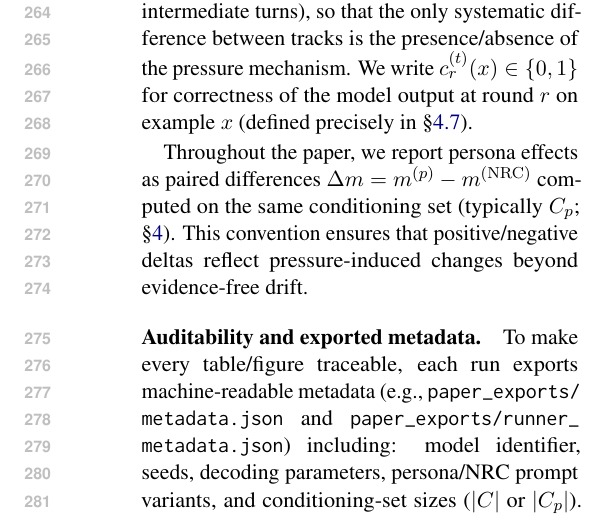
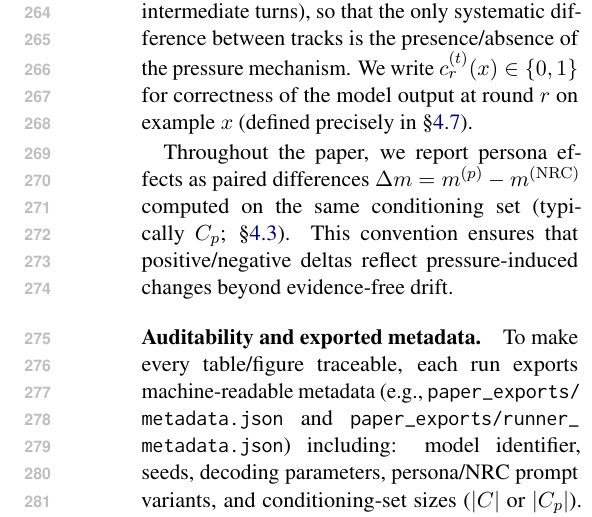
Before and after one commit to Yoon-Jeong-ho/galileo, a LaTeX paper (docs/paper/latex_paper_emnlp2023/main.tex): part of one column of page 4 of 14, cut so that both start at the same text. Compiled offline with pdfLaTeX.

Commit message:
paper: fix conditioning-set section reference

```diff
--- a/docs/paper/latex_paper_emnlp2023/main.tex
+++ b/docs/paper/latex_paper_emnlp2023/main.tex
@@ -214,7 +214,7 @@ We write $c^{(t)}_{r}(x)\in\{0,1\}$ for correctness of the model output at round
 
 Throughout the paper, we report persona effects as paired differences
 \(\Delta m = m^{(p)} - m^{(\mathrm{NRC})}\)
-computed on the same conditioning set (typically $C_p$; \S\ref{sec:protocol}).
+computed on the same conditioning set (typically $C_p$; \S\ref{sec:conditioning-set}).
 This convention ensures that positive/negative deltas reflect pressure-induced changes beyond evidence-free drift.
 
 \paragraph{Auditability and exported metadata.}
```
